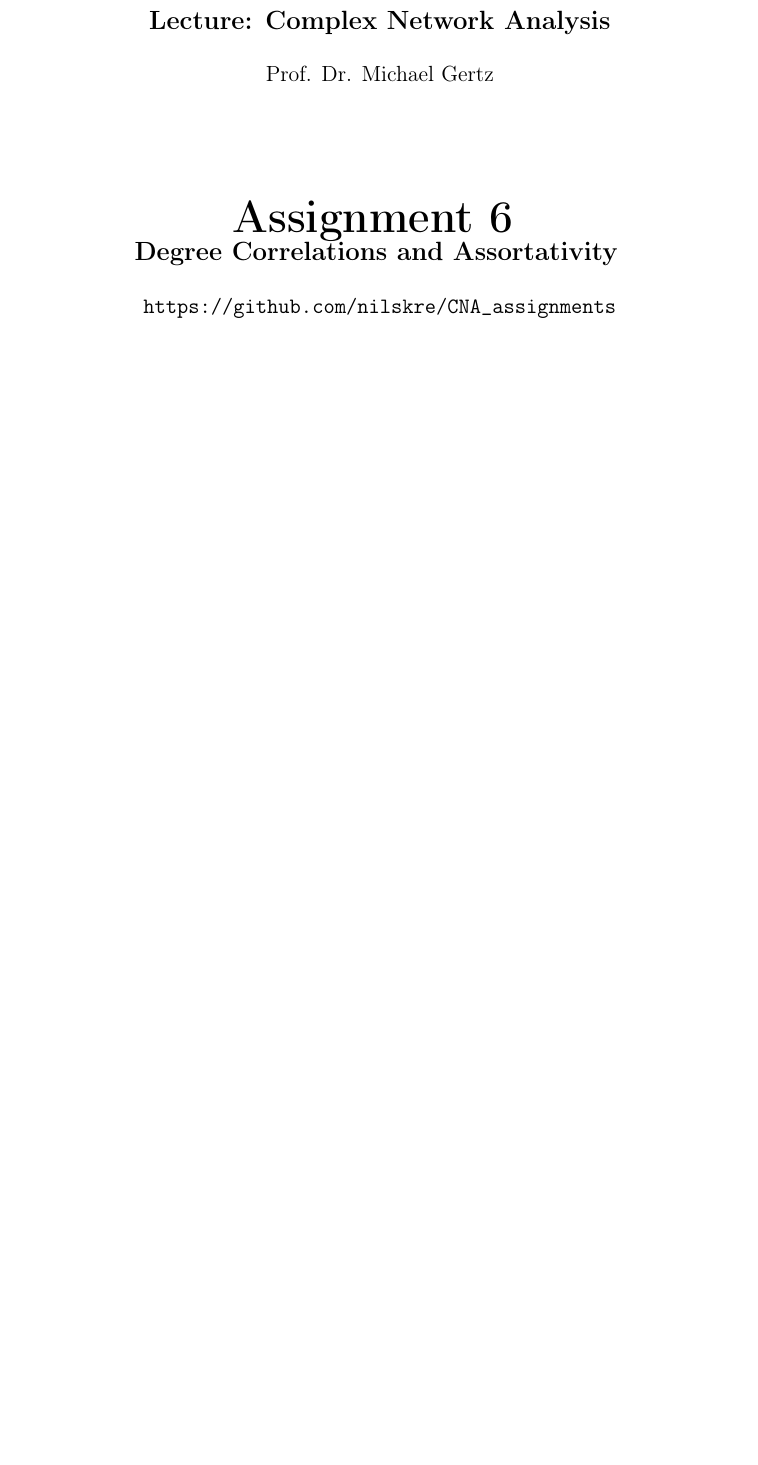
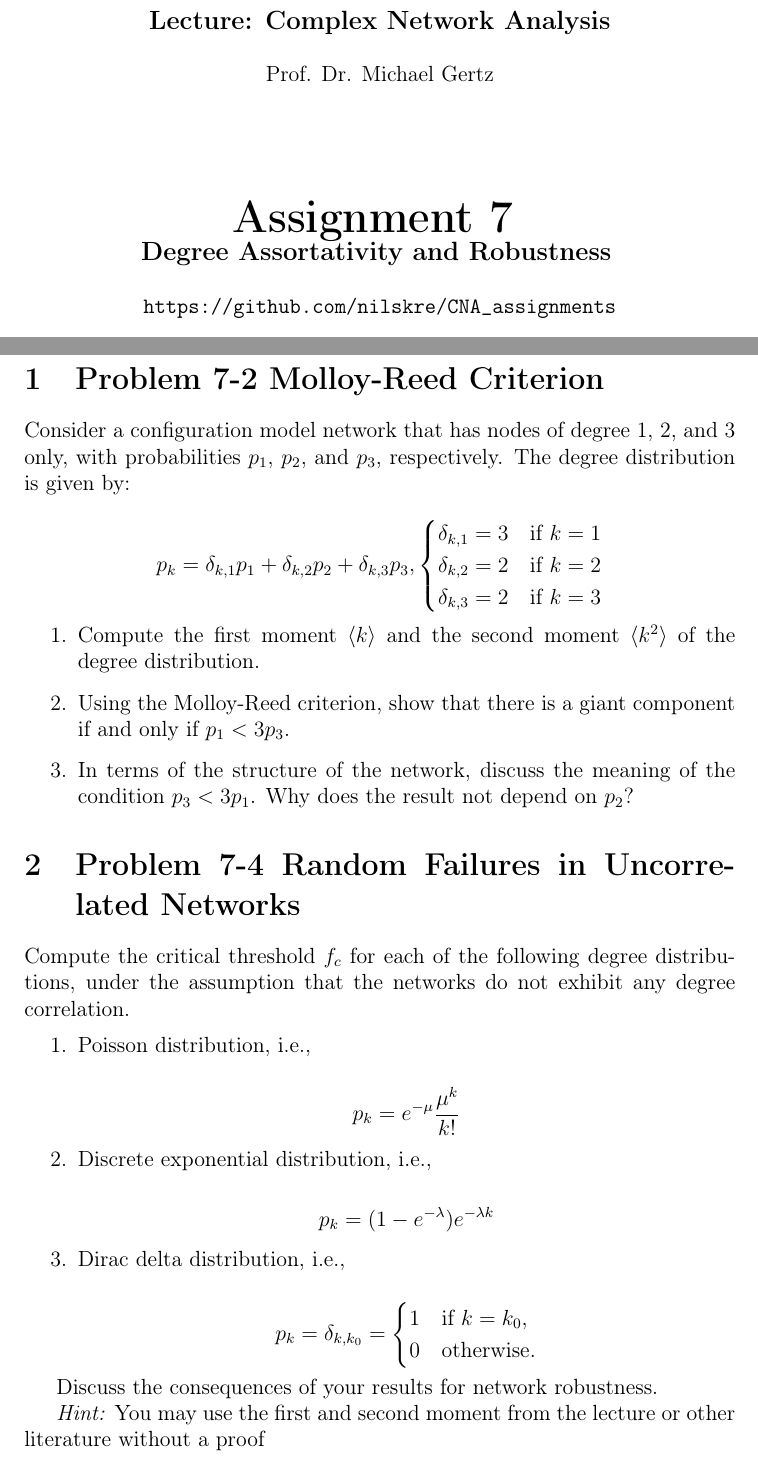
Before and after one commit to fidsusj/CNA_assignments, a LaTeX document (7/report/report.tex, which reads 7/report/content/problem_02.tex, 7/report/content/problem_04.tex): part of the page before the commit and two parts of pages 1 and 2 of 2 after it, the two joined at a grey line, cut so that both start at the same text, the shorter picture padded with empty space. Compiled offline with pdfLaTeX; the source files are stored in an older character set and shown here as Unicode.

Commit message:
Added task template

```diff
--- /dev/null
+++ b/7/report/content/problem_02.tex
@@ -0,0 +1,21 @@
+\section{Problem 7-2 Molloy-Reed Criterion}
+
+Consider a configuration model network that has nodes of degree 1, 2, and 3 only, with probabilities $p_1$, $p_2$, and $p_3$, respectively. The degree distribution is given by:
+
+\begin{equation*}
+	p_k = \delta_{k,1} p_1 + \delta_{k,2} p_2 + \delta_{k,3} p_3,
+	\begin{cases}
+		\delta_{k,1} = 3 & \text{if $k = 1$} \\
+		\delta_{k,2} = 2 & \text{if $k = 2$} \\
+		\delta_{k,3} = 2 & \text{if $k = 3$}
+	\end{cases}
+\end{equation*}
+
+\begin{enumerate}
+	\item Compute the first moment $\langle k \rangle$ and the second moment $\langle k^2 \rangle$ of the degree distribution.
+
+	\item Using the Molloy-Reed criterion, show that there is a giant component if and only if $p_1 < 3p_3$.
+
+	\item In terms of the structure of the network, discuss the meaning of the condition $p_3 < 3p_1$. Why does the result not depend on $p_2$?
+
+\end{enumerate}
--- /dev/null
+++ b/7/report/content/problem_04.tex
@@ -0,0 +1,33 @@
+\section{Problem 7-4 Random Failures in Uncorrelated Networks}
+
+Compute the critical threshold $f_c$ for each of the following degree distributions, under the assumption that the
+networks do not exhibit any degree correlation.
+
+\begin{enumerate}
+	\item Poisson distribution, i.e.,
+
+	\begin{equation*}
+		p_k = e^{-\mu}\frac{\mu^k}{k!}
+	\end{equation*}
+
+	\item Discrete exponential distribution, i.e.,
+
+	\begin{equation*}
+		p_k = (1 - e^{-\lambda})e^{-\lambda k}
+	\end{equation*}
+
+	\item Dirac delta distribution, i.e.,
+
+	\begin{equation*}
+		p_k = \delta_{k,k_0} =
+		\begin{cases}
+			1 & \text{if $k = k_0$,} \\
+			0 & \text{otherwise.}
+		\end{cases}
+	\end{equation*}
+
+\end{enumerate}
+
+Discuss the consequences of your results for network robustness.
+
+\textit{Hint:} You may use the first and second moment from the lecture or other literature without a proof
--- a/7/report/report.tex
+++ b/7/report/report.tex
@@ -121,10 +121,10 @@ Prof. Dr. Michael Gertz
 
 \vspace{0.5\baselineskip}
 {\huge
-\textbf{Assignment 6}
+\textbf{Assignment 7}
 }
 
-\textbf{\large Degree Correlations and Assortativity}
+\textbf{\large Degree Assortativity and Robustness}
 \vspace{0.5cm}
 
 \url{https://github.com/nilskre/CNA_assignments}
```
Also changed, not shown: 7/report/pdfs/problem_2.pdf (deleted), 7/report/pdfs/problem_3.pdf (deleted), 7/report/report.pdf, 3 other files.
